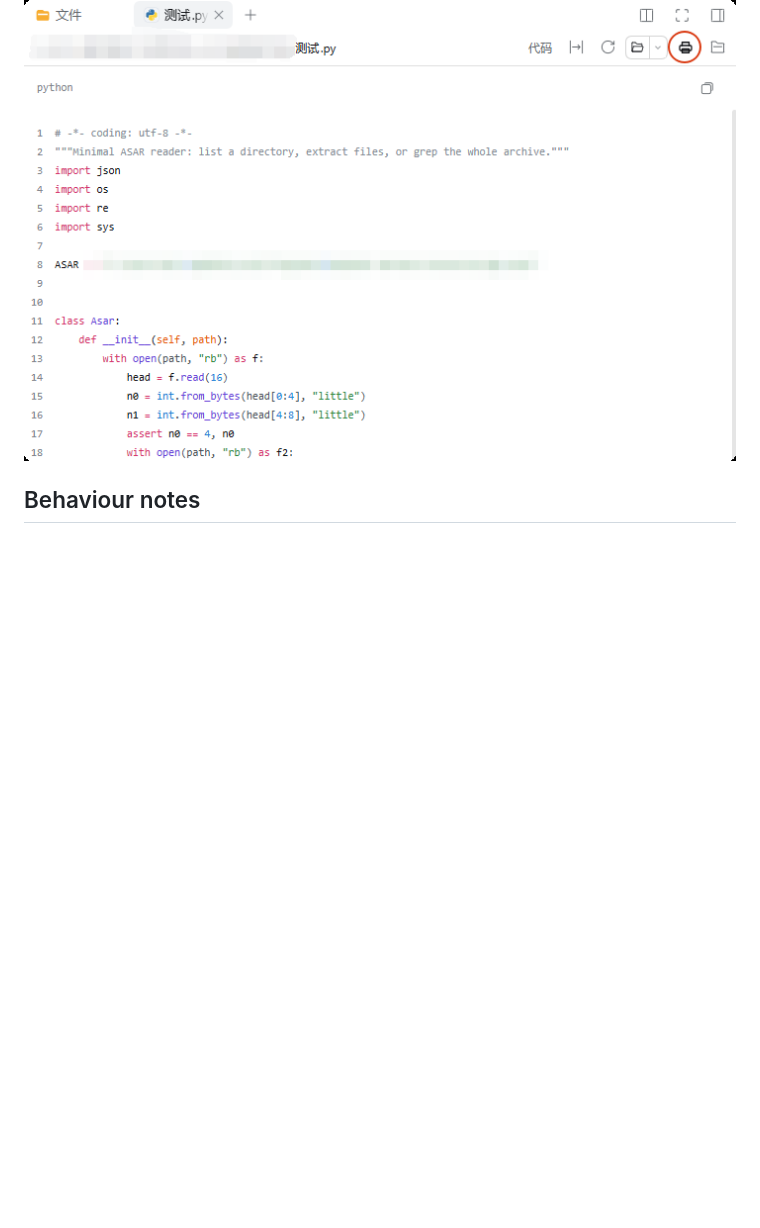
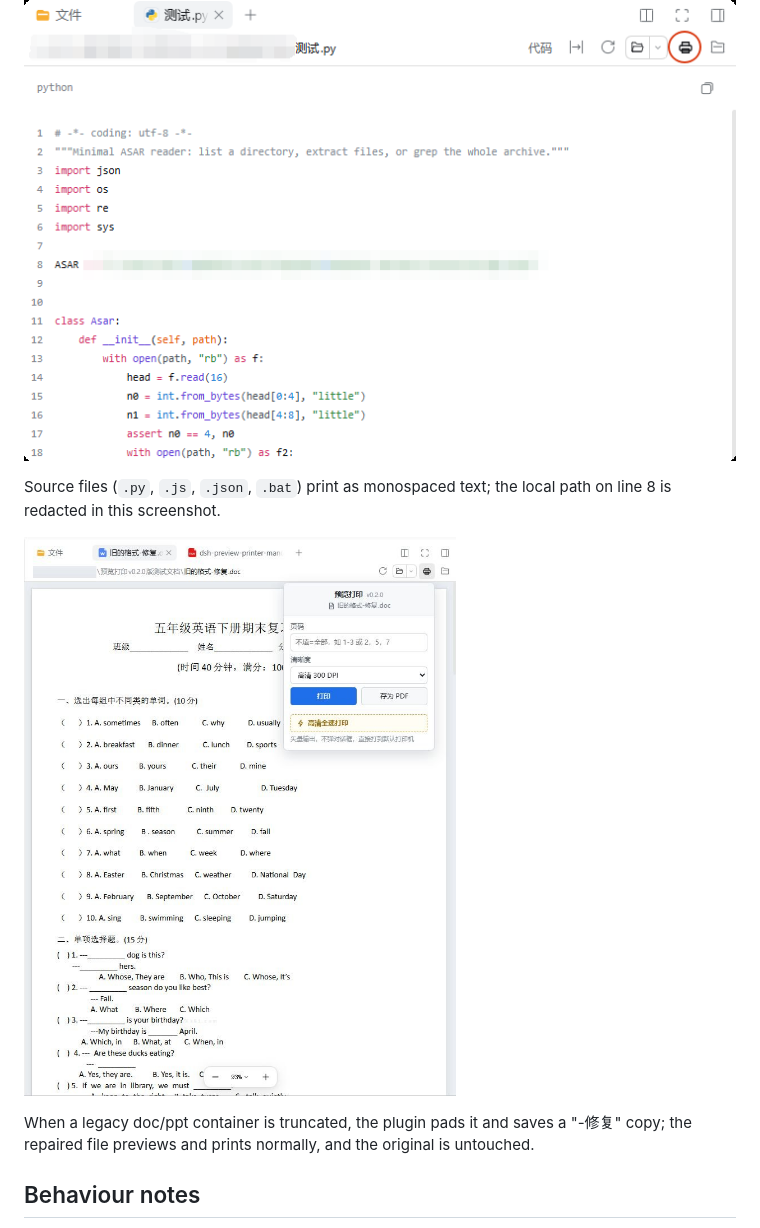
Before and after one commit to mydzkj/dsh-preview-printer, a Markdown page: README.md, the part around one of its changes. Rendered like a GitHub page; pictures changed too: docs/screenshot-legacy-doc.jpg (added); blank space fills up the shorter version.

```diff
--- a/README.md
+++ b/README.md
@@ -43,5 +46,11 @@ Source files print too — `.py`, `.js`, `.json`, `.bat` are laid out as monospa
 
 ![Code preview with the print button](docs/screenshot-code-preview.png)
+
+Source files (`.py`, `.js`, `.json`, `.bat`) print as monospaced text; the local path on line 8 is redacted in this screenshot.
+
+![A repaired legacy doc previews and prints normally](docs/screenshot-legacy-doc.jpg)
+
+When a legacy doc/ppt container is truncated, the plugin pads it and saves a "-修复" copy; the repaired file previews and prints normally, and the original is untouched.
 ## Behaviour notes
 
 - The dialog path prints raster images; 300 DPI is crisp for worksheets on a laser printer, 400 DPI is sharper and slower. A page too large for the rasterizer's pixel ceiling steps down automatically (300 → 200 → 150).
```
Also changed, not shown: other parts of README.md (+7 -4 lines), README.zh-CN.md (+12 -3 lines), docs/screenshot-disabled-xlsx.jpg (added), docs/screenshot-panel-docx.jpg (added), docs/screenshot-toolbar-2x.png (deleted), 1 other file.
